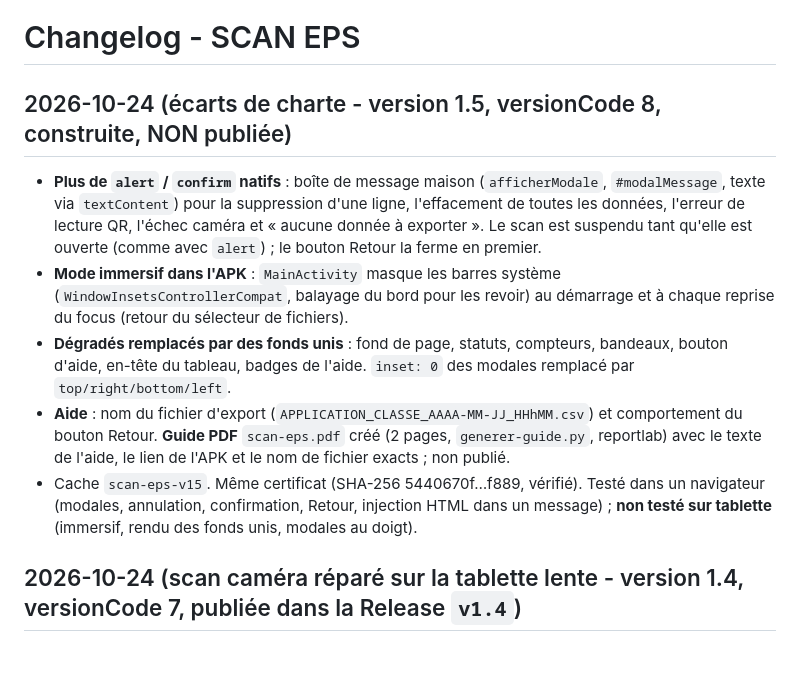
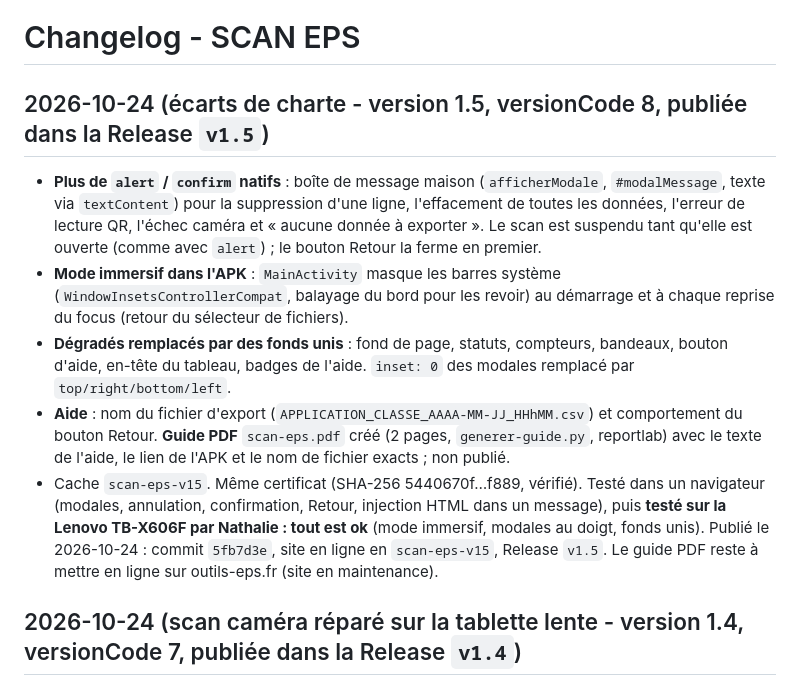
Before and after one commit to msjeps/scaneps, a Markdown page: CHANGELOG.md, the part around the change. Rendered like a GitHub page; blank space fills up the shorter version.

Commit message:
Changelog : v1.5 publiee (Release v1.5), testee sur tablette
Co-Authored-By: Claude Sonnet 5.5 <noreply@anthropic.com>

```diff
--- a/CHANGELOG.md
+++ b/CHANGELOG.md
@@ -1,12 +1,12 @@
 # Changelog - SCAN EPS
 
-## 2026-10-24 (écarts de charte - version 1.5, versionCode 8, construite, NON publiée)
+## 2026-10-24 (écarts de charte - version 1.5, versionCode 8, publiée dans la Release `v1.5`)
 
 - **Plus de `alert` / `confirm` natifs** : boîte de message maison (`afficherModale`, `#modalMessage`, texte via `textContent`) pour la suppression d'une ligne, l'effacement de toutes les données, l'erreur de lecture QR, l'échec caméra et « aucune donnée à exporter ». Le scan est suspendu tant qu'elle est ouverte (comme avec `alert`) ; le bouton Retour la ferme en premier.
 - **Mode immersif dans l'APK** : `MainActivity` masque les barres système (`WindowInsetsControllerCompat`, balayage du bord pour les revoir) au démarrage et à chaque reprise du focus (retour du sélecteur de fichiers).
 - **Dégradés remplacés par des fonds unis** : fond de page, statuts, compteurs, bandeaux, bouton d'aide, en-tête du tableau, badges de l'aide. `inset: 0` des modales remplacé par `top/right/bottom/left`.
 - **Aide** : nom du fichier d'export (`APPLICATION_CLASSE_AAAA-MM-JJ_HHhMM.csv`) et comportement du bouton Retour. **Guide PDF** `scan-eps.pdf` créé (2 pages, `generer-guide.py`, reportlab) avec le texte de l'aide, le lien de l'APK et le nom de fichier exacts ; non publié.
-- Cache `scan-eps-v15`. Même certificat (SHA-256 5440670f…f889, vérifié). Testé dans un navigateur (modales, annulation, confirmation, Retour, injection HTML dans un message) ; **non testé sur tablette** (immersif, rendu des fonds unis, modales au doigt).
+- Cache `scan-eps-v15`. Même certificat (SHA-256 5440670f…f889, vérifié). Testé dans un navigateur (modales, annulation, confirmation, Retour, injection HTML dans un message), puis **testé sur la Lenovo TB-X606F par Nathalie : tout est ok** (mode immersif, modales au doigt, fonds unis). Publié le 2026-10-24 : commit `5fb7d3e`, site en ligne en `scan-eps-v15`, Release `v1.5`. Le guide PDF reste à mettre en ligne sur outils-eps.fr (site en maintenance).
 
 ## 2026-10-24 (scan caméra réparé sur la tablette lente - version 1.4, versionCode 7, publiée dans la Release `v1.4`)
 
```
